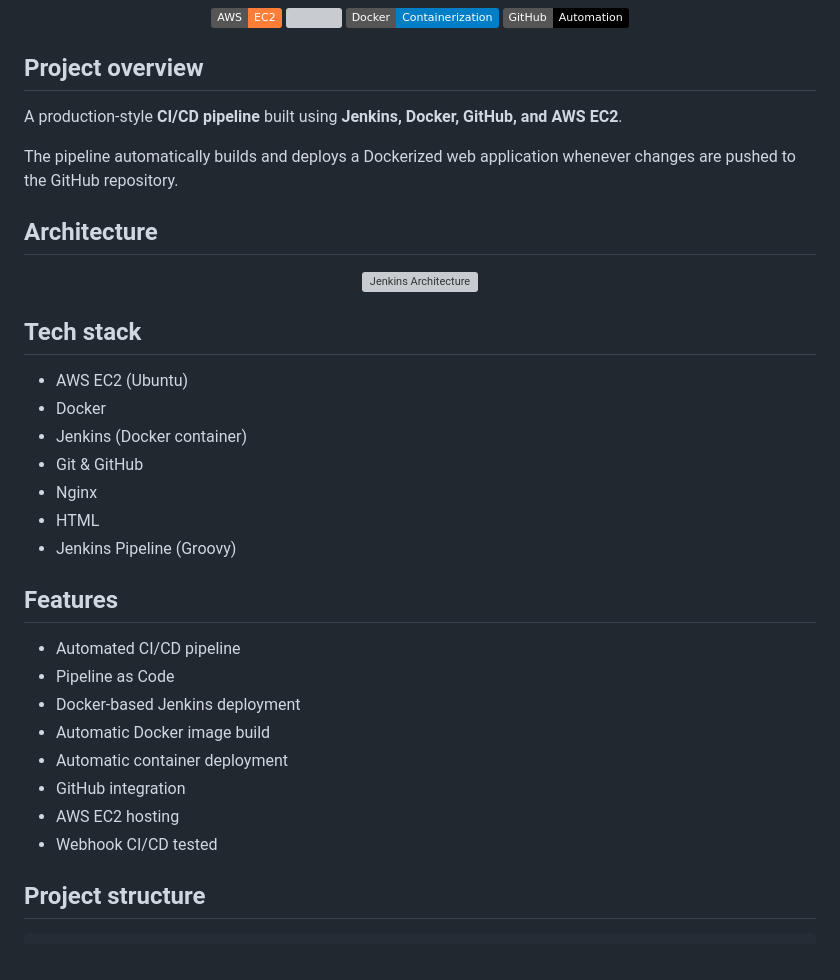
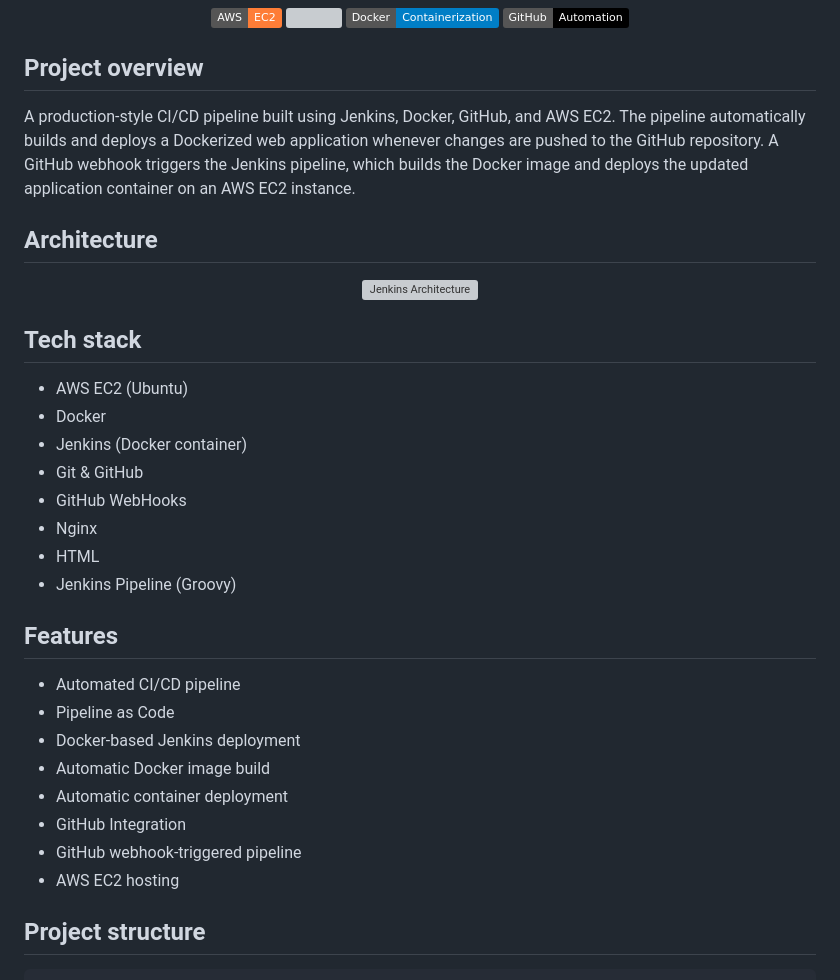
Before and after one commit to Divya-pillapalem8639/jenkins-docker-demo, a Markdown page: README.md, the part around one of its changes. Drawn GitHub-style; badges without logos; grey boxes are pictures that could not be loaded.

```diff
--- a/README.md
+++ b/README.md
@@ -7,10 +7,8 @@
 </p>
 
 ## Project overview
-A production-style **CI/CD pipeline** built using **Jenkins, Docker, GitHub, and AWS EC2**.
-
-The pipeline automatically builds and deploys a Dockerized web application whenever changes are pushed to the GitHub repository.
-
+A production-style CI/CD pipeline built using Jenkins, Docker, GitHub, and AWS EC2.
+The pipeline automatically builds and deploys a Dockerized web application whenever changes are pushed to the GitHub repository. A GitHub webhook triggers the Jenkins pipeline, which builds the Docker image and deploys the updated application container on an AWS EC2 instance.
 ## Architecture
 <p align="center">
   <img src="Jenkins Architecture.png" alt="Jenkins Architecture" width="900">
@@ -23,6 +21,7 @@ The pipeline automatically builds and deploys a Dockerized web application whene
 * Docker
 * Jenkins (Docker container)
 * Git & GitHub
+* GitHub WebHooks
 * Nginx
 * HTML
 * Jenkins Pipeline (Groovy)
@@ -34,9 +33,10 @@ The pipeline automatically builds and deploys a Dockerized web application whene
 * Docker-based Jenkins deployment
 * Automatic Docker image build
 * Automatic container deployment
-* GitHub integration
+* GitHub Integration
+* GitHub webhook-triggered pipeline
 * AWS EC2 hosting
-* Webhook CI/CD tested
+
 
 ## Project structure
 
```
Also changed, not shown: other parts of README.md (+52 -0 lines).
